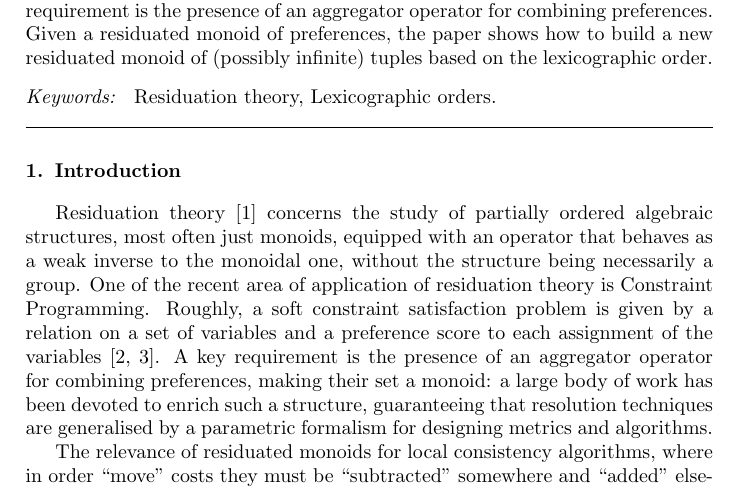
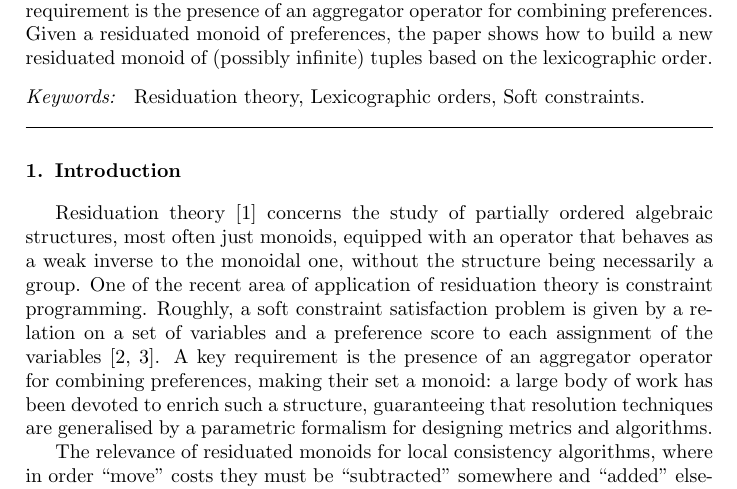
Before and after one commit to francesco-santini/ipl_lexicographic, a LaTeX paper (lexicographic_ipl.tex): part of page 1 of 10, cut so that both start at the same text. Compiled offline with pdfLaTeX.

Commit message:
Update lexicographic_ipl.tex

```diff
--- a/lexicographic_ipl.tex
+++ b/lexicographic_ipl.tex
@@ -95,7 +95,7 @@
 	of (possibly infinite) tuples based on the lexicographic order.
 \end{abstract}
         \begin{keyword}
-        	Residuation theory,  Lexicographic orders. %\sep Bucket Elimination.
+        	Residuation theory, Lexicographic orders, Soft constraints. %\sep Bucket Elimination.
         \end{keyword}
     \end{frontmatter}
 
@@ -111,7 +111,7 @@ equipped with an operator that behaves as a weak inverse to the monoidal one, wi
 %the approximated solution of inequalities~\cite{resbook}.
 %
 %Related to the latter, o
-One of the recent area of application of residuation theory is Constraint Programming.
+One of the recent area of application of residuation theory is constraint programming.
 %
 Roughly, a soft constraint satisfaction problem
 %(\emph{SCSP})
```
